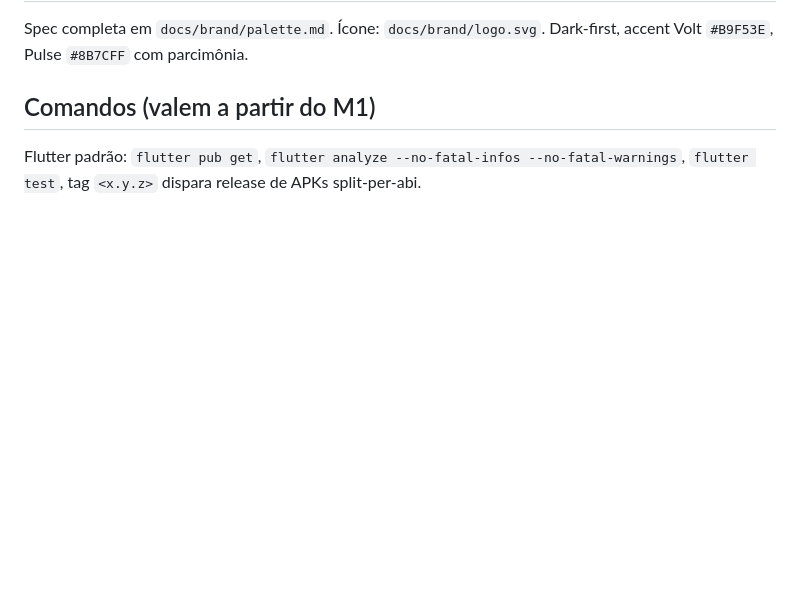
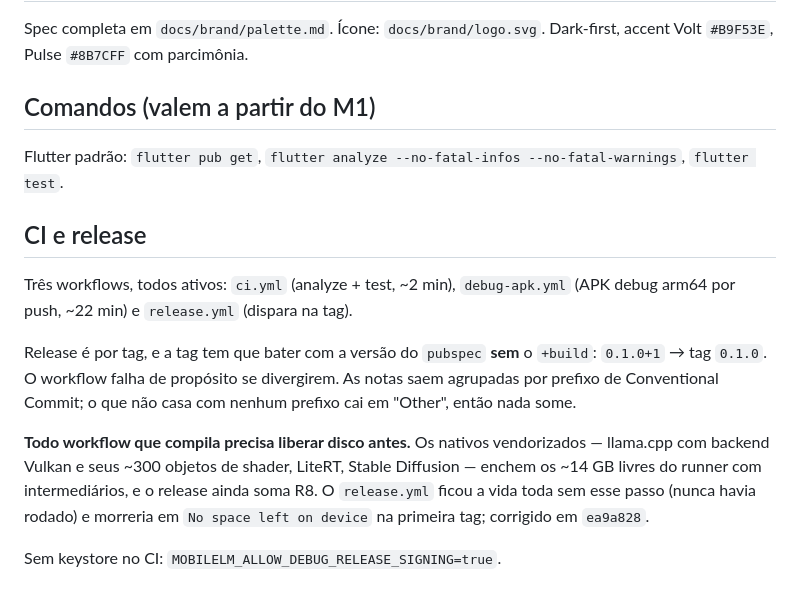
Before and after one commit to dollarbr/mobileLM, a Markdown page: AGENTS.md, the part around the change. Rendered like a GitHub page; blank space fills up the shorter version.

Commit message:
docs: write down how release works and why it frees disk first
AGENTS.md described the release as "tag triggers split-per-abi APKs" and
said nothing about the constraint that actually governs these workflows.

The vendored native builds fill the runner's disk with intermediates, so
every workflow that compiles has to drop the preinstalled toolchains
first. release.yml went its whole life without that step because it had
never once run, and would have failed on its first tag. That is now
recorded next to the release instructions rather than living only in a
comment inside debug-apk.yml.

Also states the tag rule explicitly: the tag is the pubspec version minus
the +build suffix, and the workflow fails on purpose when they diverge.

Co-Authored-By: Claude Opus 5 (1M context) <noreply@anthropic.com>

```diff
--- a/AGENTS.md
+++ b/AGENTS.md
@@ -57,4 +57,22 @@ Dark-first, accent Volt `#B9F53E`, Pulse `#8B7CFF` com parcimônia.
 ## Comandos (valem a partir do M1)
 
 Flutter padrão: `flutter pub get`, `flutter analyze --no-fatal-infos --no-fatal-warnings`,
-`flutter test`, tag `<x.y.z>` dispara release de APKs split-per-abi.
+`flutter test`.
+
+## CI e release
+
+Três workflows, todos ativos: `ci.yml` (analyze + test, ~2 min), `debug-apk.yml`
+(APK debug arm64 por push, ~22 min) e `release.yml` (dispara na tag).
+
+Release é por tag, e a tag tem que bater com a versão do `pubspec` **sem** o
+`+build`: `0.1.0+1` → tag `0.1.0`. O workflow falha de propósito se divergirem.
+As notas saem agrupadas por prefixo de Conventional Commit; o que não casa com
+nenhum prefixo cai em "Other", então nada some.
+
+**Todo workflow que compila precisa liberar disco antes.** Os nativos vendorizados
+— llama.cpp com backend Vulkan e seus ~300 objetos de shader, LiteRT, Stable
+Diffusion — enchem os ~14 GB livres do runner com intermediários, e o release ainda
+soma R8. O `release.yml` ficou a vida toda sem esse passo (nunca havia rodado) e
+morreria em `No space left on device` na primeira tag; corrigido em `ea9a828`.
+
+Sem keystore no CI: `MOBILELM_ALLOW_DEBUG_RELEASE_SIGNING=true`.
```
